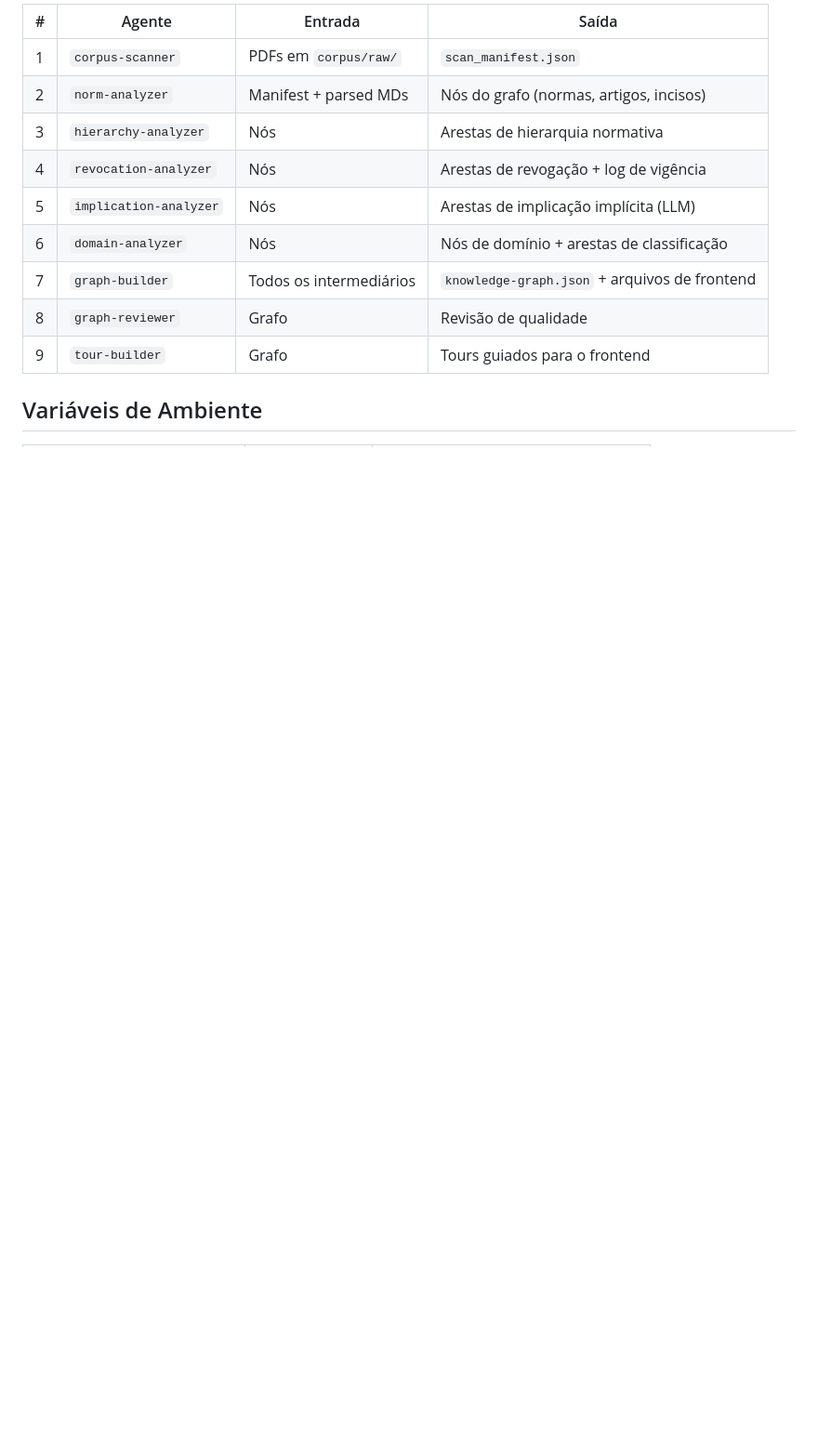
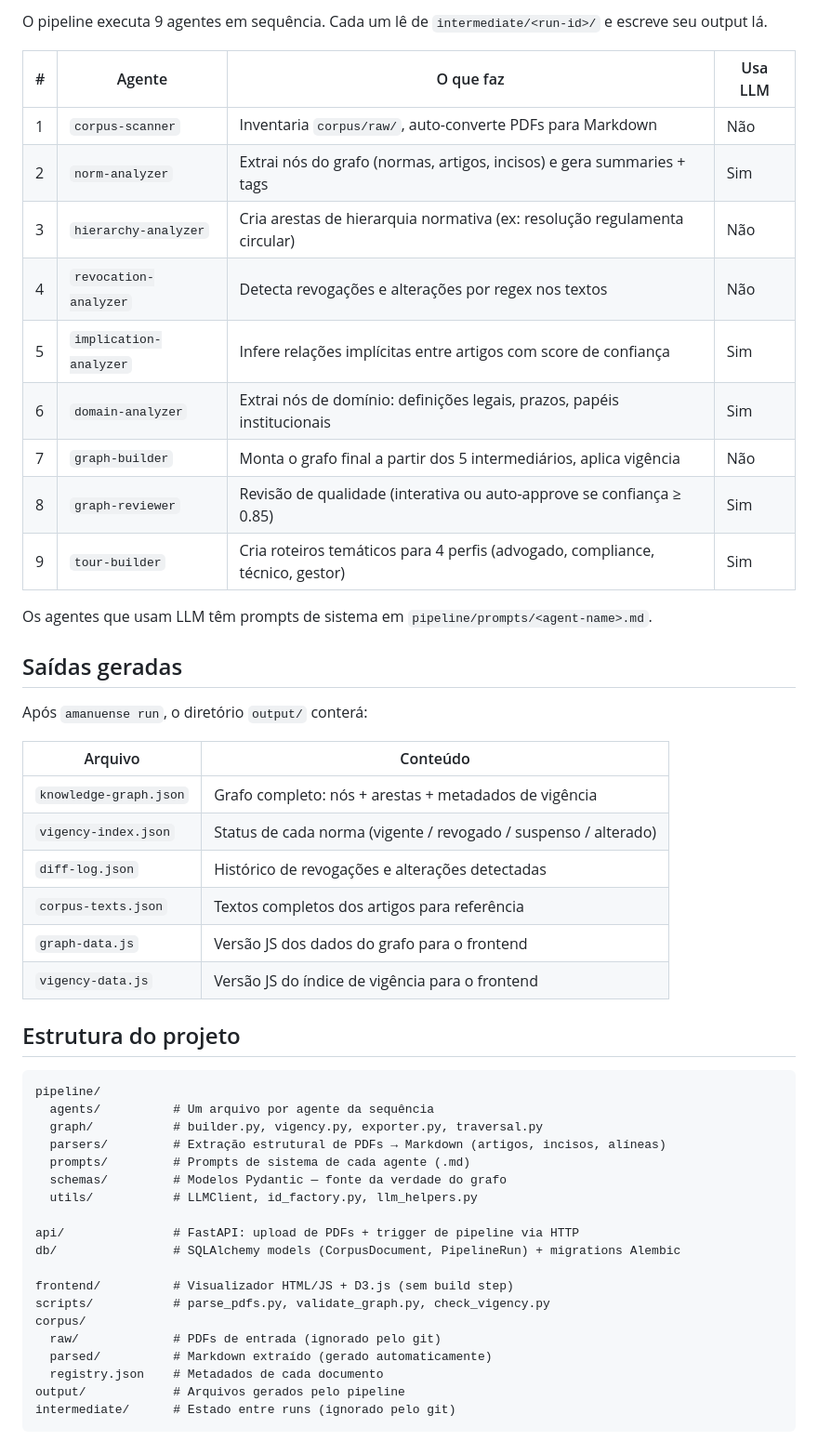
Before and after one commit to VictorDG00/Amanuense, a Markdown page: README.md, the part around one of its changes. Shown at 93% size. Drawn GitHub-style; blank space fills up the shorter version.

````diff
--- a/README.md
+++ b/README.md
@@ -78,14 +59,54 @@ amanuense serve --port 3000
 
-| # | Agente | Entrada | Saída |
-|---|--------|---------|-------|
-| 1 | `corpus-scanner` | PDFs em `corpus/raw/` | `scan_manifest.json` |
-| 2 | `norm-analyzer` | Manifest + parsed MDs | Nós do grafo (normas, artigos, incisos) |
-| 3 | `hierarchy-analyzer` | Nós | Arestas de hierarquia normativa |
-| 4 | `revocation-analyzer` | Nós | Arestas de revogação + log de vigência |
-| 5 | `implication-analyzer` | Nós | Arestas de implicação implícita (LLM) |
-| 6 | `domain-analyzer` | Nós | Nós de domínio + arestas de classificação |
-| 7 | `graph-builder` | Todos os intermediários | `knowledge-graph.json` + arquivos de frontend |
-| 8 | `graph-reviewer` | Grafo | Revisão de qualidade |
-| 9 | `tour-builder` | Grafo | Tours guiados para o frontend |
+O pipeline executa 9 agentes em sequência. Cada um lê de `intermediate/<run-id>/` e escreve seu output lá.
 
-## Variáveis de Ambiente
+| # | Agente | O que faz | Usa LLM |
+|---|--------|-----------|---------|
+| 1 | `corpus-scanner` | Inventaria `corpus/raw/`, auto-converte PDFs para Markdown | Não |
+| 2 | `norm-analyzer` | Extrai nós do grafo (normas, artigos, incisos) e gera summaries + tags | Sim |
+| 3 | `hierarchy-analyzer` | Cria arestas de hierarquia normativa (ex: resolução regulamenta circular) | Não |
+| 4 | `revocation-analyzer` | Detecta revogações e alterações por regex nos textos | Não |
+| 5 | `implication-analyzer` | Infere relações implícitas entre artigos com score de confiança | Sim |
+| 6 | `domain-analyzer` | Extrai nós de domínio: definições legais, prazos, papéis institucionais | Sim |
+| 7 | `graph-builder` | Monta o grafo final a partir dos 5 intermediários, aplica vigência | Não |
+| 8 | `graph-reviewer` | Revisão de qualidade (interativa ou auto-approve se confiança ≥ 0.85) | Sim |
+| 9 | `tour-builder` | Cria roteiros temáticos para 4 perfis (advogado, compliance, técnico, gestor) | Sim |
+
+Os agentes que usam LLM têm prompts de sistema em `pipeline/prompts/<agent-name>.md`.
+
+## Saídas geradas
+
+Após `amanuense run`, o diretório `output/` conterá:
+
+| Arquivo | Conteúdo |
+|---------|----------|
+| `knowledge-graph.json` | Grafo completo: nós + arestas + metadados de vigência |
+| `vigency-index.json` | Status de cada norma (vigente / revogado / suspenso / alterado) |
+| `diff-log.json` | Histórico de revogações e alterações detectadas |
+| `corpus-texts.json` | Textos completos dos artigos para referência |
+| `graph-data.js` | Versão JS dos dados do grafo para o frontend |
+| `vigency-data.js` | Versão JS do índice de vigência para o frontend |
+
+## Estrutura do projeto
+
+```
+pipeline/
+  agents/          # Um arquivo por agente da sequência
+  graph/           # builder.py, vigency.py, exporter.py, traversal.py
+  parsers/         # Extração estrutural de PDFs → Markdown (artigos, incisos, alíneas)
+  prompts/         # Prompts de sistema de cada agente (.md)
+  schemas/         # Modelos Pydantic — fonte da verdade do grafo
+  utils/           # LLMClient, id_factory.py, llm_helpers.py
+
+api/               # FastAPI: upload de PDFs + trigger de pipeline via HTTP
+db/                # SQLAlchemy models (CorpusDocument, PipelineRun) + migrations Alembic
+
+frontend/          # Visualizador HTML/JS + D3.js (sem build step)
+scripts/           # parse_pdfs.py, validate_graph.py, check_vigency.py
+corpus/
+  raw/             # PDFs de entrada (ignorado pelo git)
+  parsed/          # Markdown extraído (gerado automaticamente)
+  registry.json    # Metadados de cada documento
+output/            # Arquivos gerados pelo pipeline
+intermediate/      # Estado entre runs (ignorado pelo git)
+```
+
````
Also changed, not shown: other parts of README.md (+96 -51 lines).
